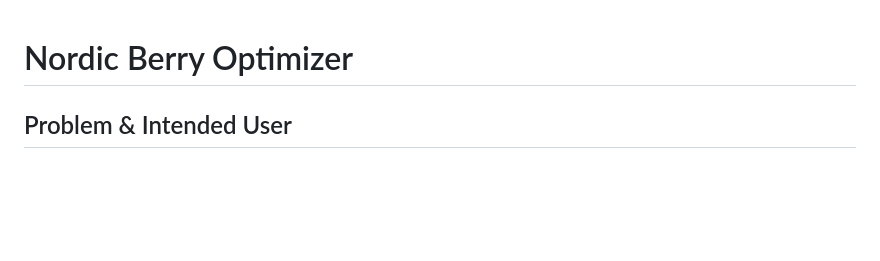
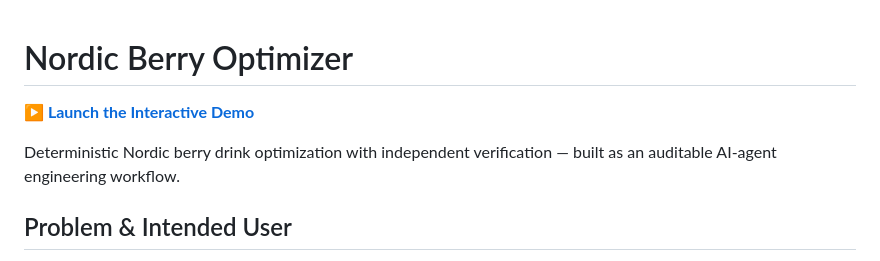
Before and after one commit to ArtOfSensorTech/nordic-berry-optimizer, a Markdown page: README.md, the part around the change. Drawn GitHub-style; blank space fills up the shorter version.

Commit message:
docs: add live demo link

```diff
--- a/README.md
+++ b/README.md
@@ -1,4 +1,8 @@
 # Nordic Berry Optimizer
+
+**[▶ Launch the Interactive Demo](https://artofsensortech.github.io/nordic-berry-optimizer/)**
+
+Deterministic Nordic berry drink optimization with independent verification — built as an auditable AI-agent engineering workflow.
 
 ## Problem & Intended User
 
```
